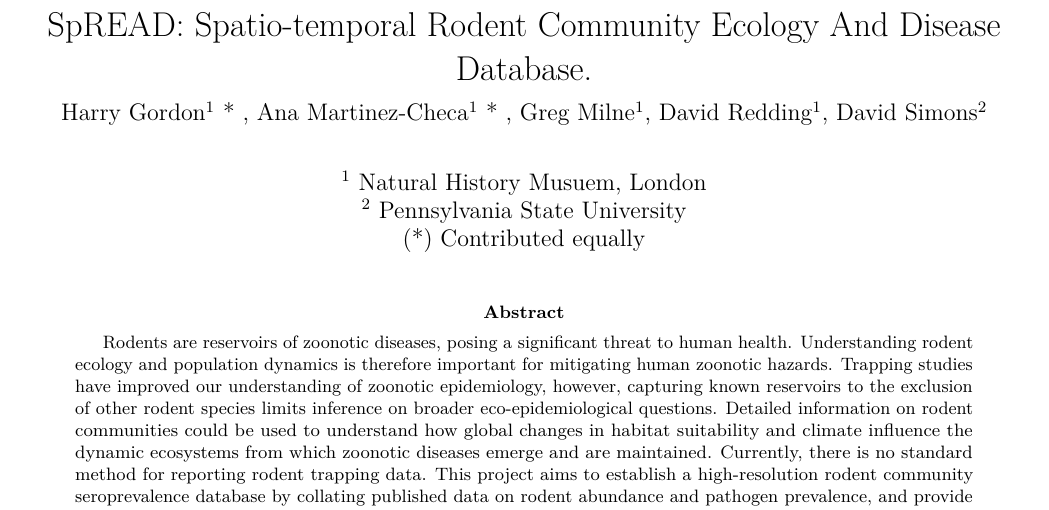
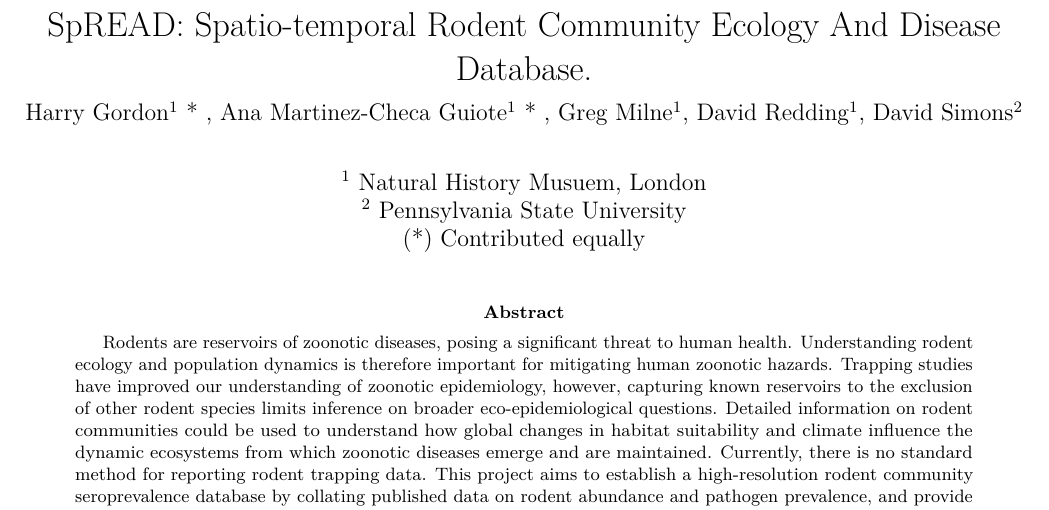
Before and after one commit to BioDivHealth/rodent-zoonoses, an R Markdown document (manuscripts/03_database_manuscript.Rmd): part of page 1 of 2, cut so that both start at the same text. Rendered offline with R 4.5, knitr and Pandoc, then LaTeX, with nearby package versions; some code elsewhere in the file could not run offline.

Commit message:
Update 03_database_manuscript.Rmd

```diff
--- a/manuscripts/03_database_manuscript.Rmd
+++ b/manuscripts/03_database_manuscript.Rmd
@@ -1,6 +1,6 @@
 ---
 title: "SpREAD: Spatio-temporal Rodent Community Ecology And Disease Database."
-subtitle: Harry Gordon^1^ * , Ana Martinez-Checa^1^ * , Greg Milne^1^, David Redding^1^, David Simons^2^
+subtitle: Harry Gordon^1^ * , Ana Martinez-Checa Guiote^1^ * , Greg Milne^1^, David Redding^1^, David Simons^2^
 author:
   - ^1^ Natural History Musuem, London
   - ^2^ Pennsylvania State University
```
